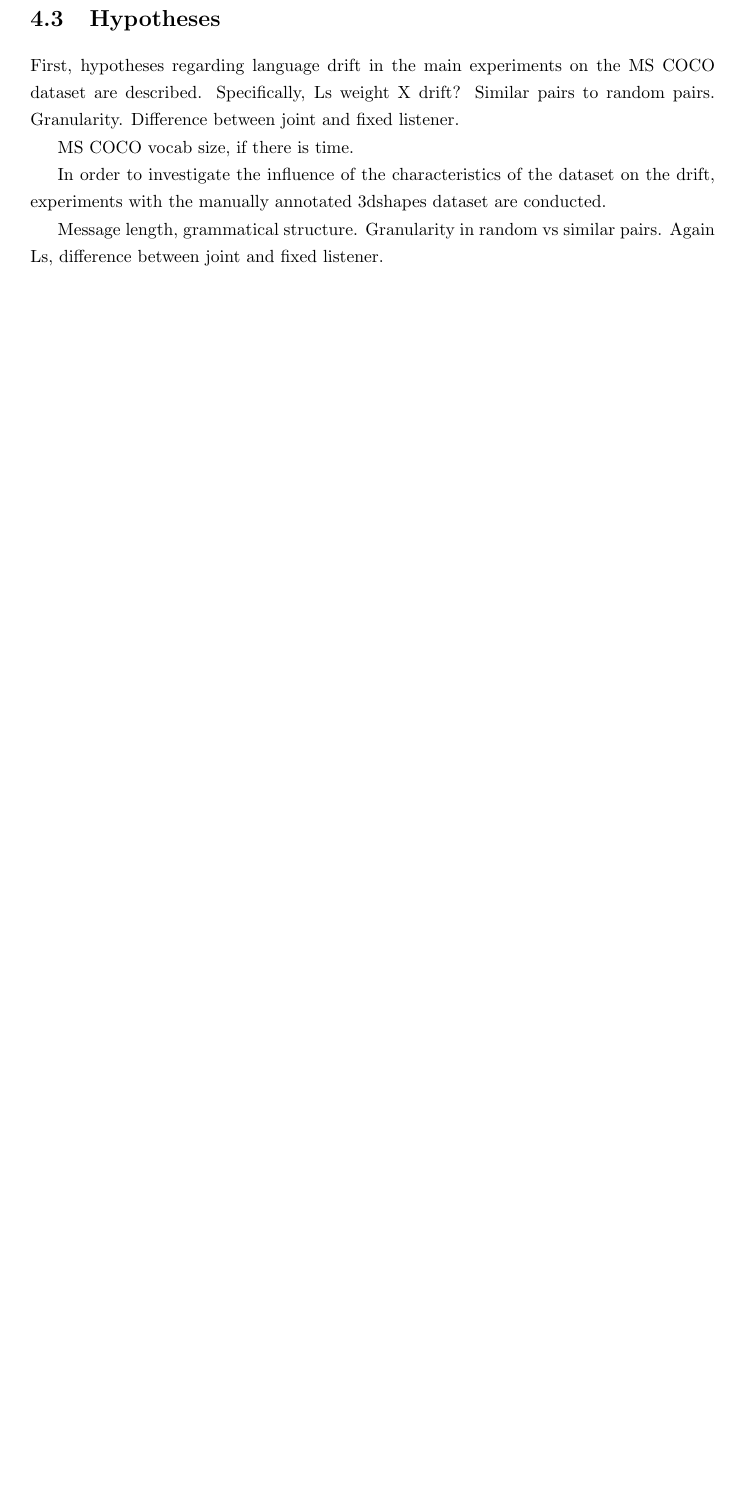
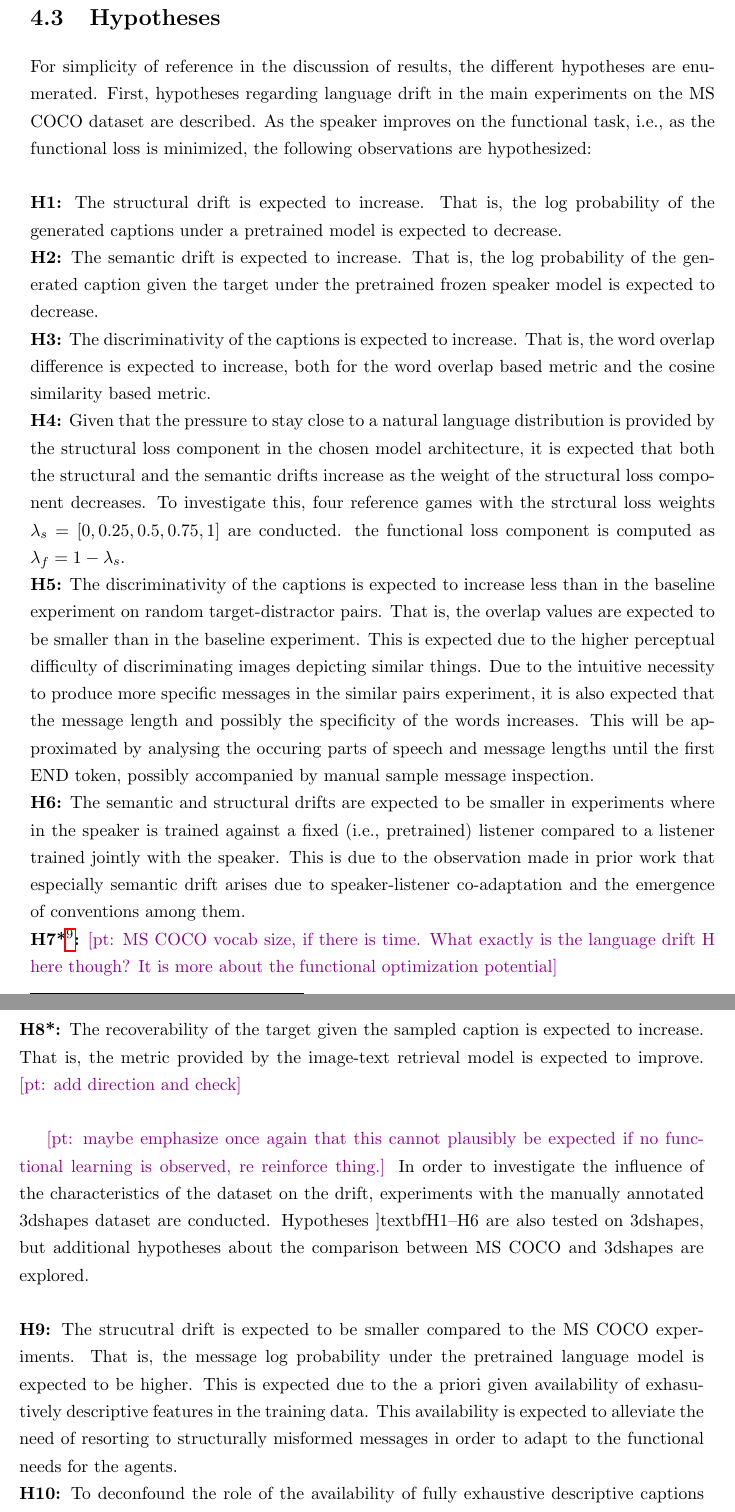
Before and after one commit to polina-tsvilodub/mSc-thesis, a LaTeX thesis (writing/thesis/main.tex, which reads writing/thesis/chapter04.tex): part of page 41 of 62 before the commit and two parts of pages 41 and 42 of 62 after it, the two joined at a grey line, cut so that both start at the same text, the shorter picture padded with empty space. Compiled offline with pdfLaTeX.

Commit message:
finish drafting chapter 4

```diff
--- a/writing/thesis/chapter04.tex
+++ b/writing/thesis/chapter04.tex
@@ -44,15 +44,29 @@ These metrics are used as diagnostic measures in order to identify potential sou
 
 \section{Hypotheses}
 
-First, hypotheses regarding language drift in the main experiments on the MS COCO dataset are described.
-Specifically, Ls weight X drift?
-Similar pairs to random pairs. Granularity.
-Difference between joint and fixed listener.
+For simplicity of reference in the discussion of results, the different hypotheses are enumerated.
+First, hypotheses regarding language drift in the main experiments on the MS COCO dataset are described. As the speaker improves on the functional task, i.e., as the functional loss is minimized, the following observations are hypothesized: \\
+\newline
+% The speaker vocab size relation also to previous work
+\textbf{H1:} The structural drift is expected to increase. That is, the log probability of the generated captions under a pretrained model is expected to decrease. \newline
+\textbf{H2:} The semantic drift is expected to increase. That is, the log probability of the generated caption given the target under the pretrained frozen speaker model is expected to decrease. \newline
+\textbf{H3:} The discriminativity of the captions is expected to increase. That is, the word overlap difference is expected to increase, both for the word overlap based metric and the cosine similarity based metric. \newline
+\textbf{H4:} Given that the pressure to stay close to a natural language distribution is provided by the structural loss component in the chosen model architecture, it is expected that both the structural and the semantic drifts increase as the weight of the structural loss component decreases. To investigate this, four reference games with the strctural loss weights $\lambda_s = [0, 0.25, 0.5, 0.75, 1]$ are conducted. the functional loss component is computed as $\lambda_f = 1 - \lambda_s$. \newline
+%Based on exploratory experiments (see Appendix \ref{appendix}) and on literature regarding the learnability of large action spaces by REINFORCE,
+\textbf{H5:} The discriminativity of the captions is expected to increase less than in the baseline experiment on random target-distractor pairs. That is, the overlap values are expected to be smaller than in the baseline experiment. This is expected due to the higher perceptual difficulty of discriminating images depicting similar things. Due to the intuitive necessity to produce more specific messages in the similar pairs experiment, it is also expected that the message length and possibly the specificity of the words increases. This will be approximated by analysing the occuring parts of speech and message lengths until the first END token, possibly accompanied by manual sample message inspection.\newline
+\textbf{H6:}  The semantic and structural drifts are expected to be smaller in experiments where in the speaker is trained against a fixed (i.e., pretrained) listener compared to a listener trained jointly with the speaker. This is due to the observation made in prior work that especially semantic drift arises due to speaker-listener co-adaptation and the emergence of conventions among them. \newline
+\textbf{H7*\footnote{The * indicated the optionality of this hypothesis based on available time}:} \pt{MS COCO vocab size, if there is time. What exactly is the language drift H here though? It is more about the functional optimization potential} \newline
+\textbf{H8*:} The recoverability of the target given the sampled caption is expected to increase. That is, the metric provided by the image-text retrieval model is expected to improve. \pt{add direction and check} \newline
 
-MS COCO vocab size, if there is time.
+\pt{maybe emphasize once again that this cannot plausibly be expected if no functional learning is observed, re reinforce thing.}
+In order to investigate the influence of the characteristics of the dataset on the drift, experiments with the manually annotated 3dshapes dataset are conducted. Hypotheses ]textbf{H1--H6} are also tested on 3dshapes, but additional hypotheses about the comparison between MS COCO and 3dshapes are explored. \\
+\newline
+\textbf{H9:} The strucutral drift is expected to be smaller compared to the MS COCO experiments. That is, the message log probability under the pretrained language model is expected to be higher. This is expected due to the a priori given availability of exhasutively descriptive features in the training data. This availability is expected to alleviate the need of resorting to structurally misformed messages in order to adapt to the functional needs for the agents. \newline
+%Message length, grammatical structure.
+%Granularity in random vs similar pairs.
+%Again Ls, difference between joint and fixed listener.
+\textbf{H10:} To deconfound the role of the availability of fully exhaustive descriptive captions and the size of the action space learned by the agent, an experiment is conducted wherein the speaker is pretrained on non-exhaustive captions. Comparing this experiment to the baseline 3dshapes experiment, higher structural drift is expected, as operationalized by lower cpation log likelihoods of the messages under the pretrained models.
 
-In order to investigate the influence of the characteristics of the dataset on the drift, experiments with the manually annotated 3dshapes dataset are conducted.
+It is important to note that absolute values of the presented drift metrics should be interpreted with caution. Especially the structural drift metric is based on a model pretrained on possibly very different data distributions. Therefore, absolute log likelihood might be artifacts due to differences between the reference games data and pretraining data. Therefore, the metrics are intended to be interpreted comparatively within the training dynamics of the experiments, or between experiments varying training configurations.
 
-Message length, grammatical structure.
-Granularity in random vs similar pairs.
-Again Ls, difference between joint and fixed listener.
+The next chapter finally turns to experiments in scope of which language drift is investigated. \pt{maybe chpater summary}
```
Also changed, not shown: writing/thesis/chapter04.tex (4 more changed lines).
